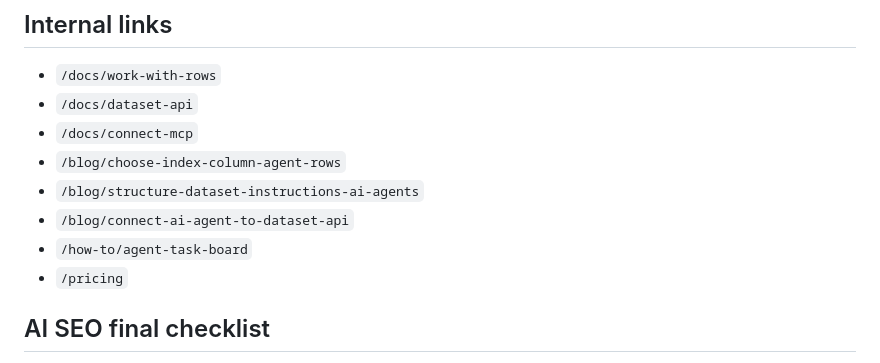
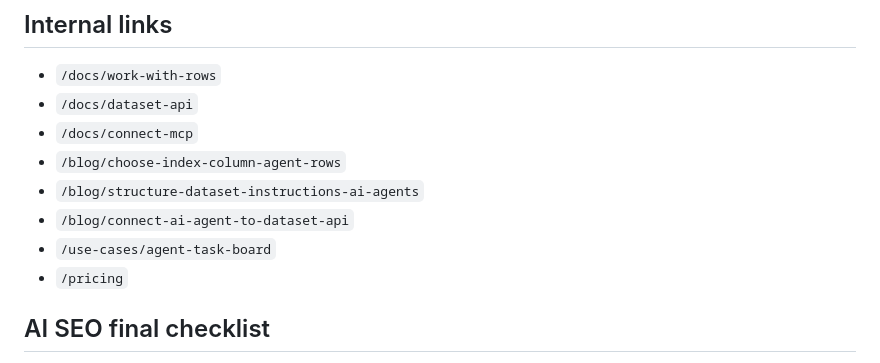
Before and after one commit to LVTD-LLC/rowset, a Markdown page: .seo/briefs/idempotent-ai-agent-updates.md, the part around the change. Rendered like a GitHub page.

```diff
--- a/.seo/briefs/idempotent-ai-agent-updates.md
+++ b/.seo/briefs/idempotent-ai-agent-updates.md
@@ -67,7 +67,7 @@ The original element is the **identity -> desired state -> confirmation** framew
 - `/blog/choose-index-column-agent-rows`
 - `/blog/structure-dataset-instructions-ai-agents`
 - `/blog/connect-ai-agent-to-dataset-api`
-- `/how-to/agent-task-board`
+- `/use-cases/agent-task-board`
 - `/pricing`
 
 ## AI SEO final checklist
```
Also changed, not shown: .seo/link-inventory.md (+2 -2 lines), 1 other file.
